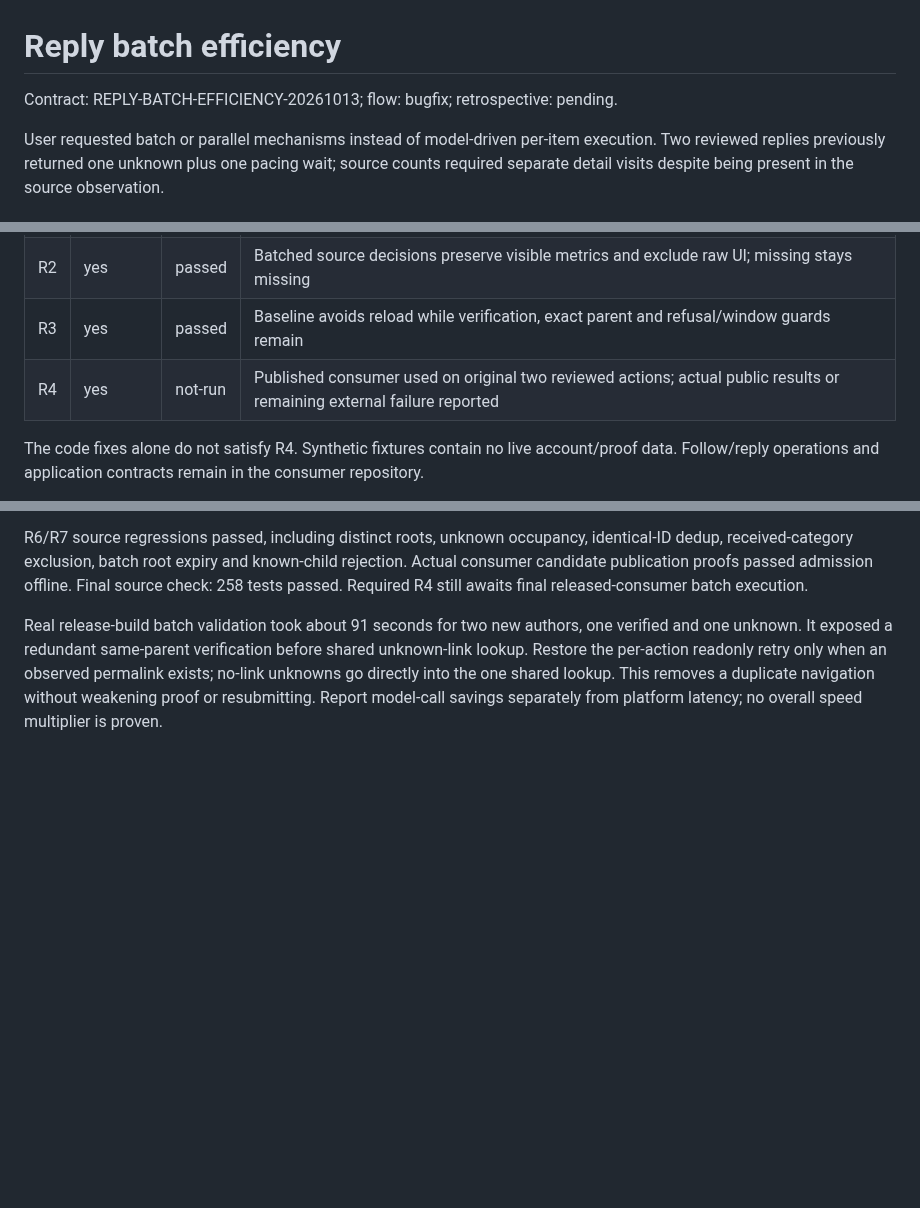
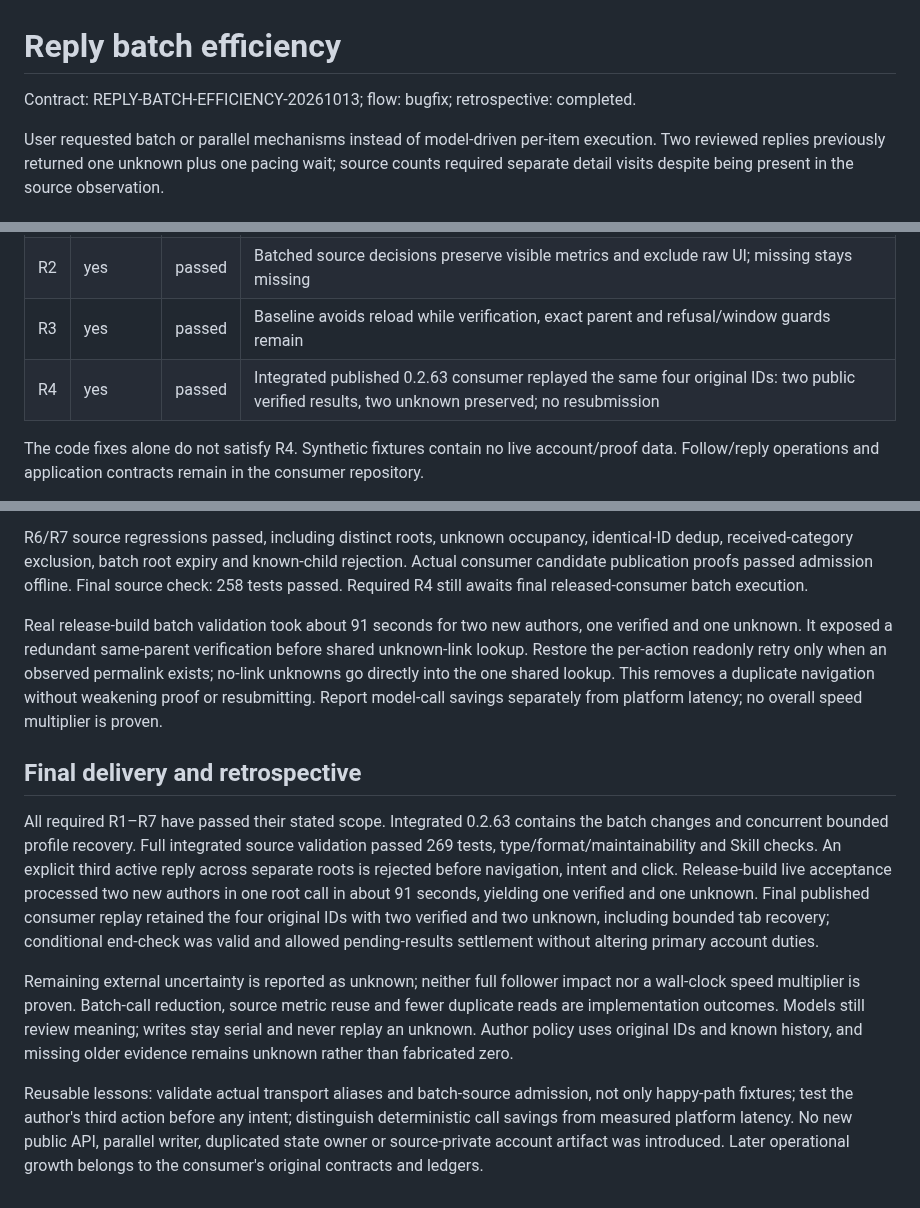
Before and after one commit to Peiiii/x-harness, a Markdown page: docs/designs/2026-10-13-reply-batch-efficiency.design.md, 3 parts joined by grey strips. GitHub-like rendering; blank space fills up the shorter version.

Commit message:
Record integrated reply batch acceptance and author ceiling validation

```diff
--- a/docs/designs/2026-10-13-reply-batch-efficiency.design.md
+++ b/docs/designs/2026-10-13-reply-batch-efficiency.design.md
@@ -1,6 +1,6 @@
 # Reply batch efficiency
 
-Contract: REPLY-BATCH-EFFICIENCY-20261013; flow: bugfix; retrospective: pending.
+Contract: REPLY-BATCH-EFFICIENCY-20261013; flow: bugfix; retrospective: completed.
 
 User requested batch or parallel mechanisms instead of model-driven per-item execution. Two reviewed replies previously returned one unknown plus one pacing wait; source counts required separate detail visits despite being present in the source observation.
 
@@ -21,7 +21,7 @@ Design review: passed for the bounded existing-chain changes; no new public para
 | R1 | yes | passed | One root replyBatch completes a due two-action batch, owns one pacing wait and one readonly recovery; no resend |
 | R2 | yes | passed | Batched source decisions preserve visible metrics and exclude raw UI; missing stays missing |
 | R3 | yes | passed | Baseline avoids reload while verification, exact parent and refusal/window guards remain |
-| R4 | yes | not-run | Published consumer used on original two reviewed actions; actual public results or remaining external failure reported |
+| R4 | yes | passed | Integrated published 0.2.63 consumer replayed the same four original IDs: two public verified results, two unknown preserved; no resubmission |
 
 The code fixes alone do not satisfy R4. Synthetic fixtures contain no live account/proof data. Follow/reply operations and application contracts remain in the consumer repository.
 
@@ -39,3 +39,11 @@ R7 (Required): the existing root-age gate accepts original batch-source publicat
 R6/R7 source regressions passed, including distinct roots, unknown occupancy, identical-ID dedup, received-category exclusion, batch root expiry and known-child rejection. Actual consumer candidate publication proofs passed admission offline. Final source check: 258 tests passed. Required R4 still awaits final released-consumer batch execution.
 
 Real release-build batch validation took about 91 seconds for two new authors, one verified and one unknown. It exposed a redundant same-parent verification before shared unknown-link lookup. Restore the per-action readonly retry only when an observed permalink exists; no-link unknowns go directly into the one shared lookup. This removes a duplicate navigation without weakening proof or resubmitting. Report model-call savings separately from platform latency; no overall speed multiplier is proven.
+
+## Final delivery and retrospective
+
+All required R1–R7 have passed their stated scope. Integrated 0.2.63 contains the batch changes and concurrent bounded profile recovery. Full integrated source validation passed 269 tests, type/format/maintainability and Skill checks. An explicit third active reply across separate roots is rejected before navigation, intent and click. Release-build live acceptance processed two new authors in one root call in about 91 seconds, yielding one verified and one unknown. Final published consumer replay retained the four original IDs with two verified and two unknown, including bounded tab recovery; conditional end-check was valid and allowed pending-results settlement without altering primary account duties.
+
+Remaining external uncertainty is reported as unknown; neither full follower impact nor a wall-clock speed multiplier is proven. Batch-call reduction, source metric reuse and fewer duplicate reads are implementation outcomes. Models still review meaning; writes stay serial and never replay an unknown. Author policy uses original IDs and known history, and missing older evidence remains unknown rather than fabricated zero.
+
+Reusable lessons: validate actual transport aliases and batch-source admission, not only happy-path fixtures; test the author's third action before any intent; distinguish deterministic call savings from measured platform latency. No new public API, parallel writer, duplicated state owner or source-private account artifact was introduced. Later operational growth belongs to the consumer's original contracts and ledgers.
```
